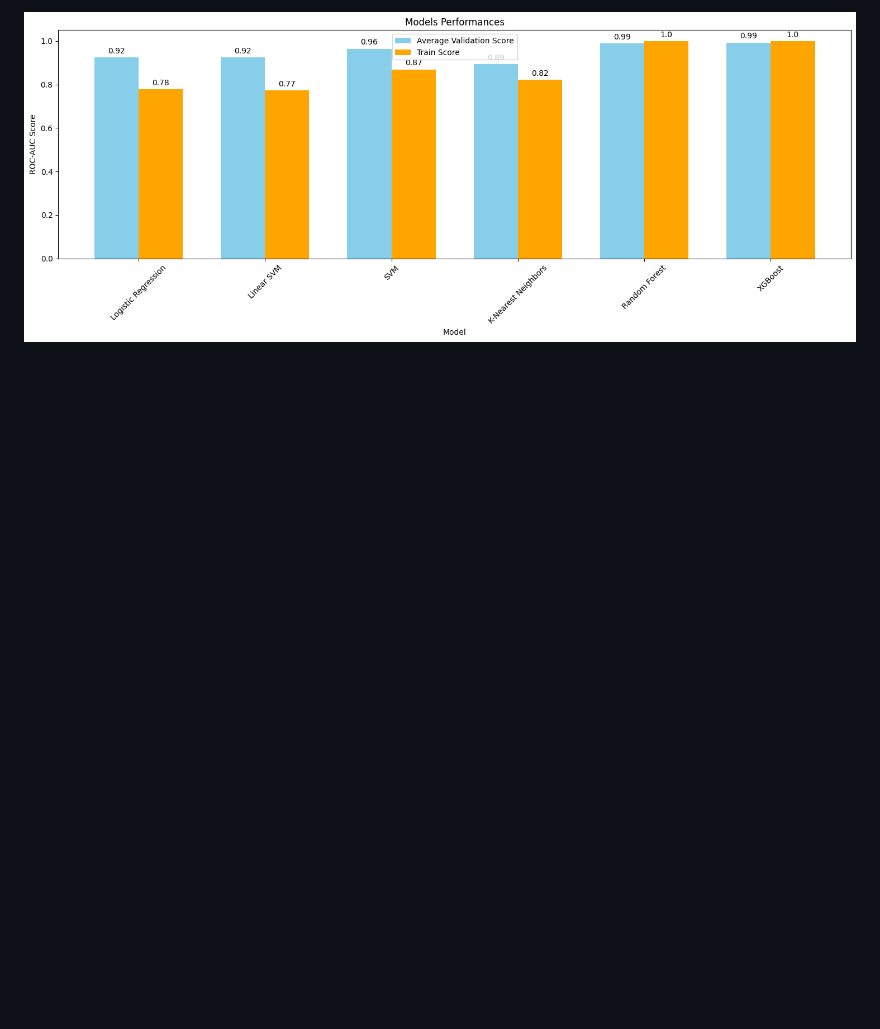
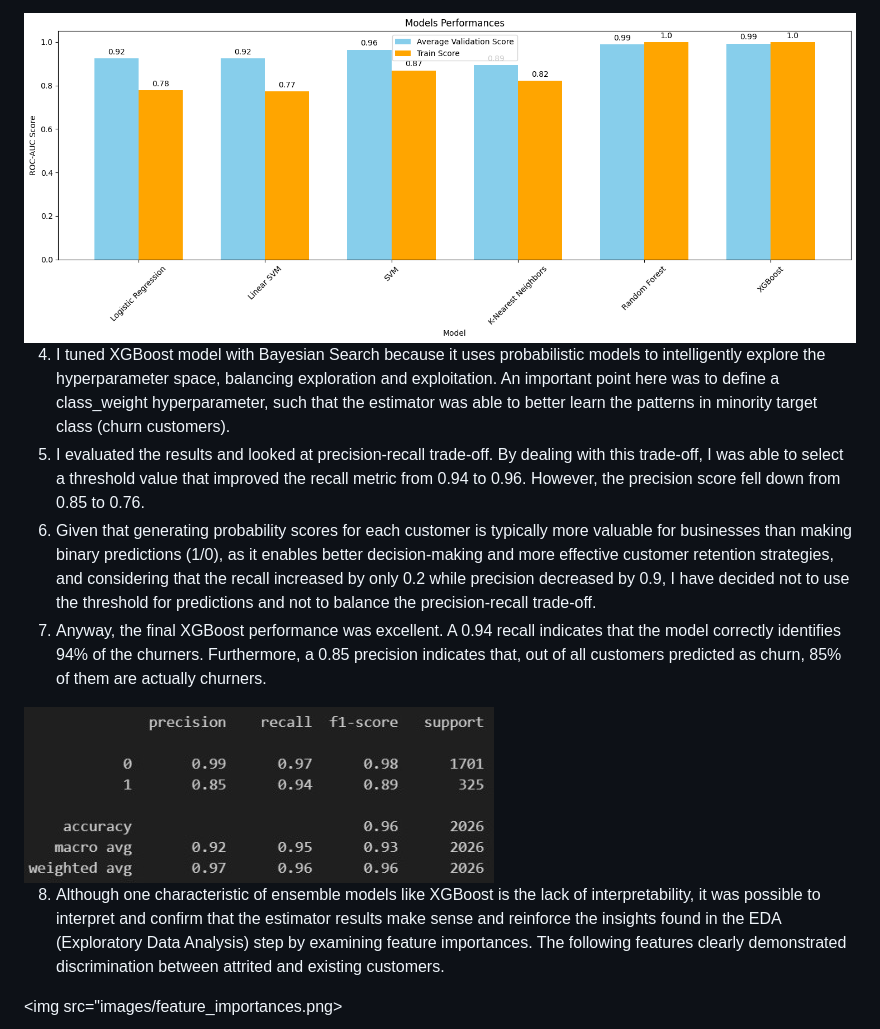
Before and after one commit to allmeidaapedro/Churn-Prediction-Credit-Card, a Markdown page: README.md, the part around the change. Drawn GitHub-style; pictures changed too: images/class_report.jpeg (added); blank space fills up the shorter version.

Commit message:
REAMDE

```diff
--- a/README.md
+++ b/README.md
@@ -89,3 +89,14 @@ Each step is explained in detail inside the notebooks, where I provide the ratio
 3. As XGBoost had the highest average validation score, I chose it for hyperparameter tuning and final model evaluation.
 
 <img src="images/models_performances_kfold_cv.png">
+
+4. I tuned XGBoost model with Bayesian Search because it uses probabilistic models to intelligently explore the hyperparameter space, balancing exploration and exploitation. An important point here was to define a class_weight hyperparameter, such that the estimator was able to better learn the patterns in minority target class (churn customers).
+5. I evaluated the results and looked at precision-recall trade-off. By dealing with this trade-off, I was able to select a threshold value that improved the recall metric from 0.94 to 0.96. However, the precision score fell down from 0.85 to 0.76.
+6. Given that generating probability scores for each customer is typically more valuable for businesses than making binary predictions (1/0), as it enables better decision-making and more effective customer retention strategies, and considering that the recall increased by only 0.2 while precision decreased by 0.9, I have decided not to use the threshold for predictions and not to balance the precision-recall trade-off.
+7. Anyway, the final XGBoost performance was excellent. A 0.94 recall indicates that the model correctly identifies 94% of the churners. Furthermore, a 0.85 precision indicates that, out of all customers predicted as churn, 85% of them are actually churners.
+
+<img src="images/class_report.jpeg">
+
+8. Although one characteristic of ensemble models like XGBoost is the lack of interpretability, it was possible to interpret and confirm that the estimator results make sense and reinforce the insights found in the EDA (Exploratory Data Analysis) step by examining feature importances. The following features clearly demonstrated discrimination between attrited and existing customers.
+
+<img src="images/feature_importances.png>
```
